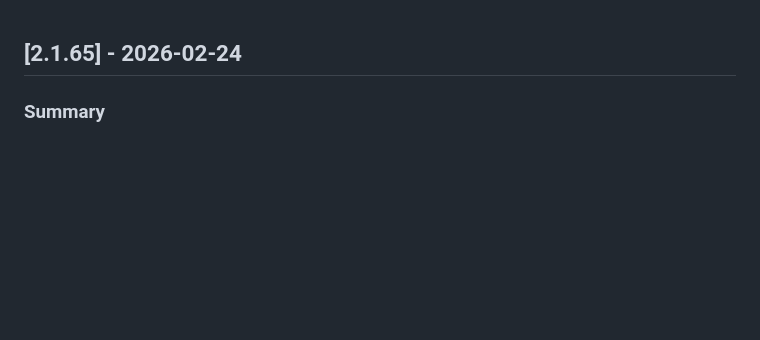
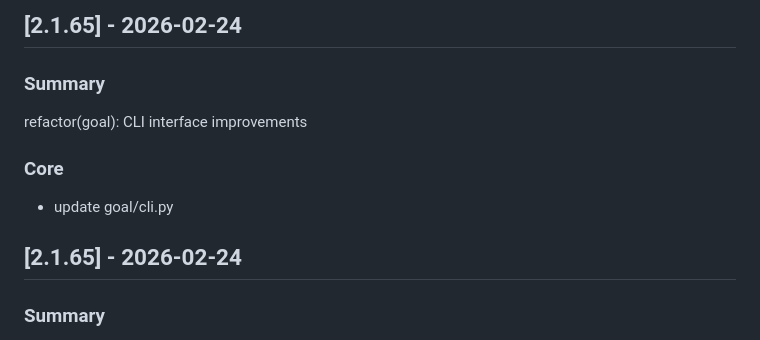
Before and after one commit to wronai/goal, a Markdown page: CHANGELOG.md, the part around the change. GitHub-like rendering; blank space fills up the shorter version.

Commit message:
refactor(goal): CLI interface improvements
changes:
  - file: cli.py
    area: cli
    modified: [publish_project]

stats:
  lines: "+1/-1 (net +0)"
  files: 1
  complexity: "Stable complexity"

```diff
--- a/CHANGELOG.md
+++ b/CHANGELOG.md
@@ -1,3 +1,14 @@
+## [2.1.65] - 2026-02-24
+
+### Summary
+
+refactor(goal): CLI interface improvements
+
+### Core
+
+- update goal/cli.py
+
+
 ## [2.1.65] - 2026-02-24
 
 ### Summary
```
